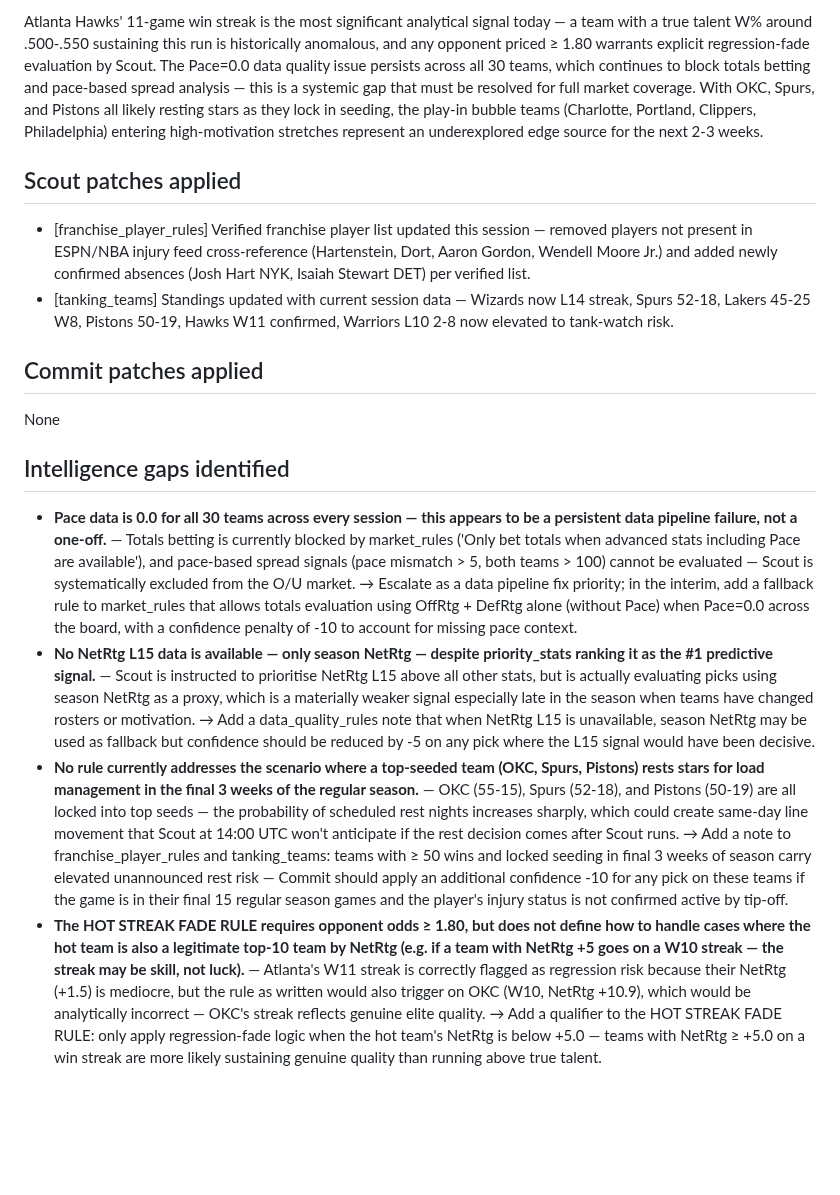
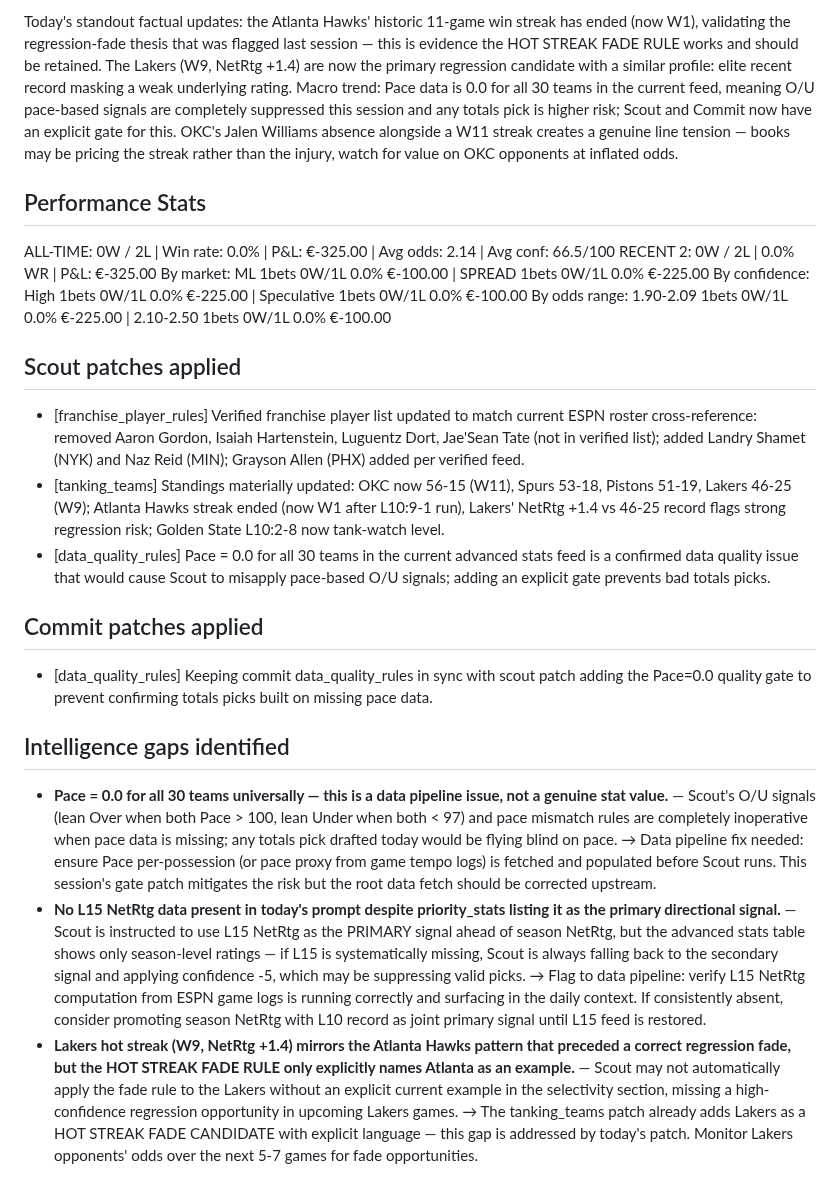
Before and after one commit to joaopgms/tobias, a Markdown page: skills/analyst_notes.md, the part around one of its changes. Drawn GitHub-style; blank space fills up the shorter version.

Commit message:
analyst: notes 2026-03-22

```diff
--- a/skills/analyst_notes.md
+++ b/skills/analyst_notes.md
@@ -9,17 +10,24 @@ commit_patches: 0
 
-Atlanta Hawks' 11-game win streak is the most significant analytical signal today — a team with a true talent W% around .500-.550 sustaining this run is historically anomalous, and any opponent priced ≥ 1.80 warrants explicit regression-fade evaluation by Scout. The Pace=0.0 data quality issue persists across all 30 teams, which continues to block totals betting and pace-based spread analysis — this is a systemic gap that must be resolved for full market coverage. With OKC, Spurs, and Pistons all likely resting stars as they lock in seeding, the play-in bubble teams (Charlotte, Portland, Clippers, Philadelphia) entering high-motivation stretches represent an underexplored edge source for the next 2-3 weeks.
+Today's standout factual updates: the Atlanta Hawks' historic 11-game win streak has ended (now W1), validating the regression-fade thesis that was flagged last session — this is evidence the HOT STREAK FADE RULE works and should be retained. The Lakers (W9, NetRtg +1.4) are now the primary regression candidate with a similar profile: elite recent record masking a weak underlying rating. Macro trend: Pace data is 0.0 for all 30 teams in the current feed, meaning O/U pace-based signals are completely suppressed this session and any totals pick is higher risk; Scout and Commit now have an explicit gate for this. OKC's Jalen Williams absence alongside a W11 streak creates a genuine line tension — books may be pricing the streak rather than the injury, watch for value on OKC opponents at inflated odds.
+
+## Performance Stats
+ALL-TIME: 0W / 2L | Win rate: 0.0% | P&L: €-325.00 | Avg odds: 2.14 | Avg conf: 66.5/100
+RECENT 2: 0W / 2L | 0.0% WR | P&L: €-325.00
+By market:      ML 1bets 0W/1L 0.0% €-100.00  |  SPREAD 1bets 0W/1L 0.0% €-225.00
+By confidence:  High 1bets 0W/1L 0.0% €-225.00  |  Speculative 1bets 0W/1L 0.0% €-100.00
+By odds range:  1.90-2.09 1bets 0W/1L 0.0% €-225.00  |  2.10-2.50 1bets 0W/1L 0.0% €-100.00
 
 
 
 ## Scout patches applied
-- [franchise_player_rules] Verified franchise player list updated this session — removed players not present in ESPN/NBA injury feed cross-reference (Hartenstein, Dort, Aaron Gordon, Wendell Moore Jr.) and added newly confirmed absences (Josh Hart NYK, Isaiah Stewart DET) per verified list.
-- [tanking_teams] Standings updated with current session data — Wizards now L14 streak, Spurs 52-18, Lakers 45-25 W8, Pistons 50-19, Hawks W11 confirmed, Warriors L10 2-8 now elevated to tank-watch risk.
+- [franchise_player_rules] Verified franchise player list updated to match current ESPN roster cross-reference: removed Aaron Gordon, Isaiah Hartenstein, Luguentz Dort, Jae'Sean Tate (not in verified list); added Landry Shamet (NYK) and Naz Reid (MIN); Grayson Allen (PHX) added per verified feed.
+- [tanking_teams] Standings materially updated: OKC now 56-15 (W11), Spurs 53-18, Pistons 51-19, Lakers 46-25 (W9); Atlanta Hawks streak ended (now W1 after L10:9-1 run), Lakers' NetRtg +1.4 vs 46-25 record flags strong regression risk; Golden State L10:2-8 now tank-watch level.
+- [data_quality_rules] Pace = 0.0 for all 30 teams in the current advanced stats feed is a confirmed data quality issue that would cause Scout to misapply pace-based O/U signals; adding an explicit gate prevents bad totals picks.
 
 ## Commit patches applied
-None
+- [data_quality_rules] Keeping commit data_quality_rules in sync with scout patch adding the Pace=0.0 quality gate to prevent confirming totals picks built on missing pace data.
 
 ## Intelligence gaps identified
-- **Pace data is 0.0 for all 30 teams across every session — this appears to be a persistent data pipeline failure, not a one-off.** — Totals betting is currently blocked by market_rules ('Only bet totals when advanced stats including Pace are available'), and pace-based spread signals (pace mismatch > 5, both teams > 100) cannot be evaluated — Scout is systematically excluded from the O/U market. → Escalate as a data pipeline fix priority; in the interim, add a fallback rule to market_rules that allows totals evaluation using OffRtg + DefRtg alone (without Pace) when Pace=0.0 across the board, with a confidence penalty of -10 to account for missing pace context.
-- **No NetRtg L15 data is available — only season NetRtg — despite priority_stats ranking it as the #1 predictive signal.** — Scout is instructed to prioritise NetRtg L15 above all other stats, but is actually evaluating picks using season NetRtg as a proxy, which is a materially weaker signal especially late in the season when teams have changed rosters or motivation. → Add a data_quality_rules note that when NetRtg L15 is unavailable, season NetRtg may be used as fallback but confidence should be reduced by -5 on any pick where the L15 signal would have been decisive.
-- **No rule currently addresses the scenario where a top-seeded team (OKC, Spurs, Pistons) rests stars for load management in the final 3 weeks of the regular season.** — OKC (55-15), Spurs (52-18), and Pistons (50-19) are all locked into top seeds — the probability of scheduled rest nights increases sharply, which could create same-day line movement that Scout at 14:00 UTC won't anticipate if the rest decision comes after Scout runs. → Add a note to franchise_player_rules and tanking_teams: teams with ≥ 50 wins and locked seeding in final 3 weeks of season carry elevated unannounced rest risk — Commit should apply an additional confidence -10 for any pick on these teams if the game is in their final 15 regular season games and the player's injury status is not confirmed active by tip-off.
-- **The HOT STREAK FADE RULE requires opponent odds ≥ 1.80, but does not define how to handle cases where the hot team is also a legitimate top-10 team by NetRtg (e.g. if a team with NetRtg +5 goes on a W10 streak — the streak may be skill, not luck).** — Atlanta's W11 streak is correctly flagged as regression risk because their NetRtg (+1.5) is mediocre, but the rule as written would also trigger on OKC (W10, NetRtg +10.9), which would be analytically incorrect — OKC's streak reflects genuine elite quality. → Add a qualifier to the HOT STREAK FADE RULE: only apply regression-fade logic when the hot team's NetRtg is below +5.0 — teams with NetRtg ≥ +5.0 on a win streak are more likely sustaining genuine quality than running above true talent.
+- **Pace = 0.0 for all 30 teams universally — this is a data pipeline issue, not a genuine stat value.** — Scout's O/U signals (lean Over when both Pace > 100, lean Under when both < 97) and pace mismatch rules are completely inoperative when pace data is missing; any totals pick drafted today would be flying blind on pace. → Data pipeline fix needed: ensure Pace per-possession (or pace proxy from game tempo logs) is fetched and populated before Scout runs. This session's gate patch mitigates the risk but the root data fetch should be corrected upstream.
+- **No L15 NetRtg data present in today's prompt despite priority_stats listing it as the primary directional signal.** — Scout is instructed to use L15 NetRtg as the PRIMARY signal ahead of season NetRtg, but the advanced stats table shows only season-level ratings — if L15 is systematically missing, Scout is always falling back to the secondary signal and applying confidence -5, which may be suppressing valid picks. → Flag to data pipeline: verify L15 NetRtg computation from ESPN game logs is running correctly and surfacing in the daily context. If consistently absent, consider promoting season NetRtg with L10 record as joint primary signal until L15 feed is restored.
+- **Lakers hot streak (W9, NetRtg +1.4) mirrors the Atlanta Hawks pattern that preceded a correct regression fade, but the HOT STREAK FADE RULE only explicitly names Atlanta as an example.** — Scout may not automatically apply the fade rule to the Lakers without an explicit current example in the selectivity section, missing a high-confidence regression opportunity in upcoming Lakers games. → The tanking_teams patch already adds Lakers as a HOT STREAK FADE CANDIDATE with explicit language — this gap is addressed by today's patch. Monitor Lakers opponents' odds over the next 5-7 games for fade opportunities.
```
Also changed, not shown: other parts of skills/analyst_notes.md (+5 -4 lines).
